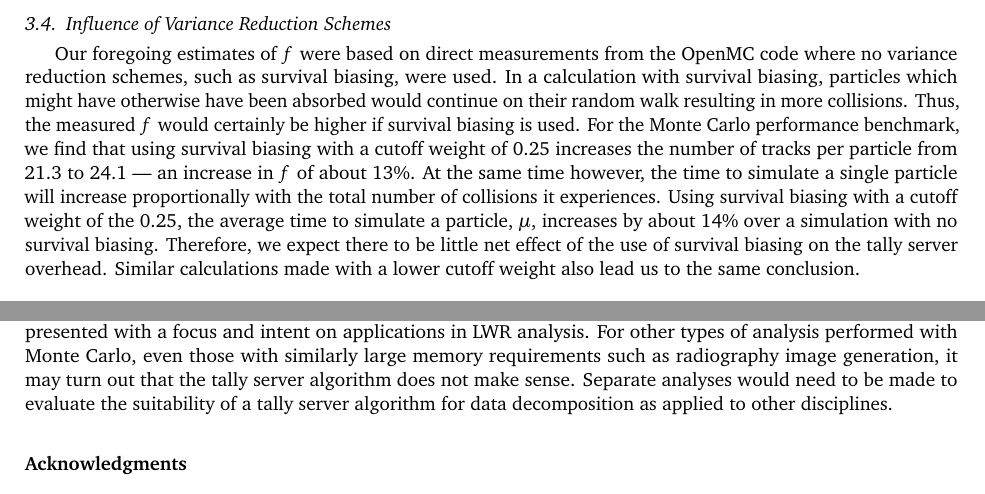
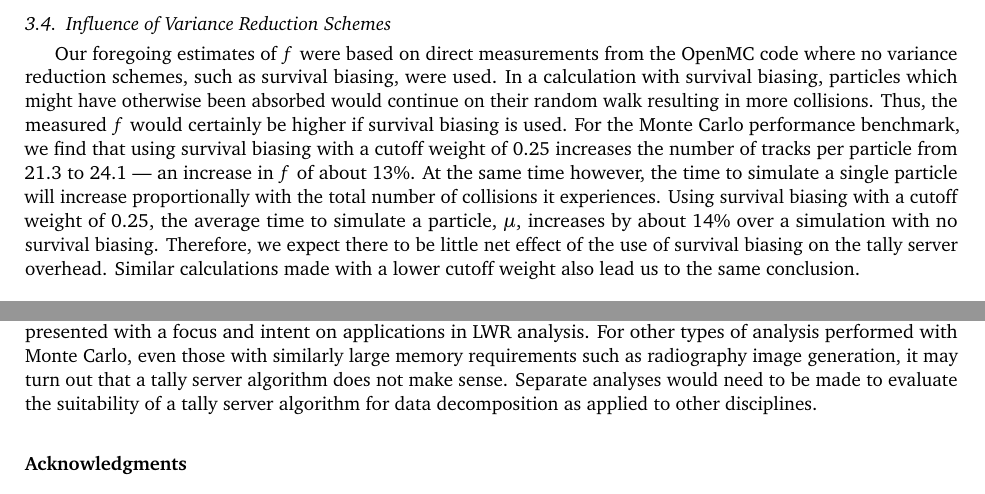
Before and after one commit to paulromano/jcp-tally-server, a LaTeX paper (jcp-tally-server.tex): two parts of pages 10 and 16 of 18, joined at a grey line, cut so that both start at the same text. Compiled offline with pdfLaTeX.

Commit message:
Fix grammar in two places.

```diff
--- a/jcp-tally-server.tex
+++ b/jcp-tally-server.tex
@@ -779,18 +779,18 @@ successfully employing the tally server algorithm.
 Our foregoing estimates of $f$ were based on direct measurements from the OpenMC
 code where no variance reduction schemes, such as survival biasing, were
 used. In a calculation with survival biasing, particles which might have
-otherwise have been absorbed would continue on their random walk resulting in
-more collisions. Thus, the measured $f$ would certainly be higher if survival
-biasing is used. For the Monte Carlo performance benchmark, we find that using
-survival biasing with a cutoff weight of 0.25 increases the number of tracks per
-particle from 21.3 to 24.1 --- an increase in $f$ of about 13\%. At the same
-time however, the time to simulate a single particle will increase
-proportionally with the total number of collisions it experiences. Using
-survival biasing with a cutoff weight of the 0.25, the average time to simulate
-a particle, $\mu$, increases by about 14\% over a simulation with no survival
-biasing. Therefore, we expect there to be little net effect of the use of
-survival biasing on the tally server overhead. Similar calculations made with a
-lower cutoff weight also lead us to the same conclusion.
+otherwise been absorbed would continue on their random walk resulting in more
+collisions. Thus, the measured $f$ would certainly be higher if survival biasing
+is used. For the Monte Carlo performance benchmark, we find that using survival
+biasing with a cutoff weight of 0.25 increases the number of tracks per particle
+from 21.3 to 24.1 --- an increase in $f$ of about 13\%. At the same time
+however, the time to simulate a single particle will increase proportionally
+with the total number of collisions it experiences. Using survival biasing with
+a cutoff weight of 0.25, the average time to simulate a particle, $\mu$,
+increases by about 14\% over a simulation with no survival biasing. Therefore,
+we expect there to be little net effect of the use of survival biasing on the
+tally server overhead. Similar calculations made with a lower cutoff weight also
+lead us to the same conclusion.
 
 \subsection{Dependence of \texorpdfstring{$\mu$ on $d$}{u on d}}
 
@@ -1266,7 +1266,7 @@ As a final comment, one should recognize the fact that the algorithm presented
 here has primarily been presented with a focus and intent on applications in LWR
 analysis. For other types of analysis performed with Monte Carlo, even those
 with similarly large memory requirements such as radiography image generation,
-it may turn out that the tally server algorithm does not make sense. Separate
+it may turn out that a tally server algorithm does not make sense. Separate
 analyses would need to be made to evaluate the suitability of a tally server
 algorithm for data decomposition as applied to other disciplines.
 
```
